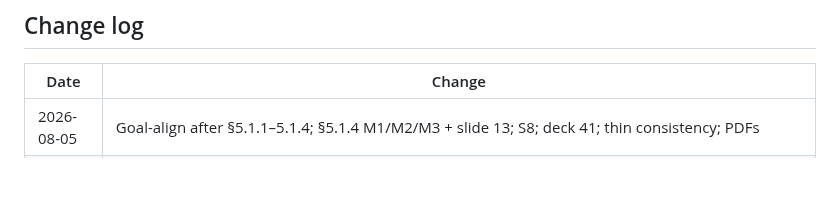
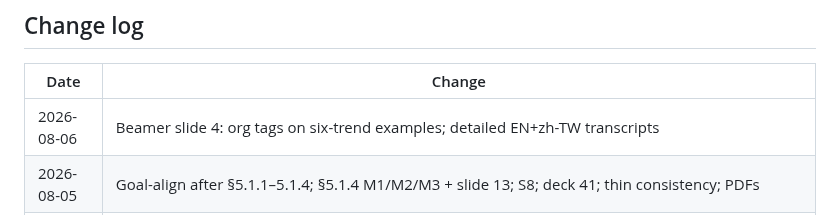
Before and after one commit to zackc6/ai-compiler-survey, a Markdown page: STATUS.md, the part around the change. GitHub-like rendering; blank space fills up the shorter version.

Commit message:
STATUS + polish zh-TW transcript for slide 4 orgs
Co-authored-by: zackc6 <zackc6@users.noreply.github.com>

```diff
--- a/STATUS.md
+++ b/STATUS.md
@@ -43,6 +43,7 @@ Last updated: **2026-08-05**
 
 | Date | Change |
 |---|---|
+| 2026-08-06 | Beamer slide 4: org tags on six-trend examples; detailed EN+zh-TW transcripts |
 | 2026-08-05 | Goal-align after §5.1.1–5.1.4; §5.1.4 M1/M2/M3 + slide 13; S8; deck 41; thin consistency; PDFs |
 | 2026-08-05 | SURVEY §5.1.3 e2e-optimal-seeking architecture (A7/S7); slide 12; stance #8; deck 40; survey+sharing PDFs |
 | 2026-08-05 | Sharing: slides 10–11 (bands + cost model/plugins); stance #7; deck 39 slides; EN+zh-TW transcripts; survey PDF |
```
Also changed, not shown: 1 other file.
